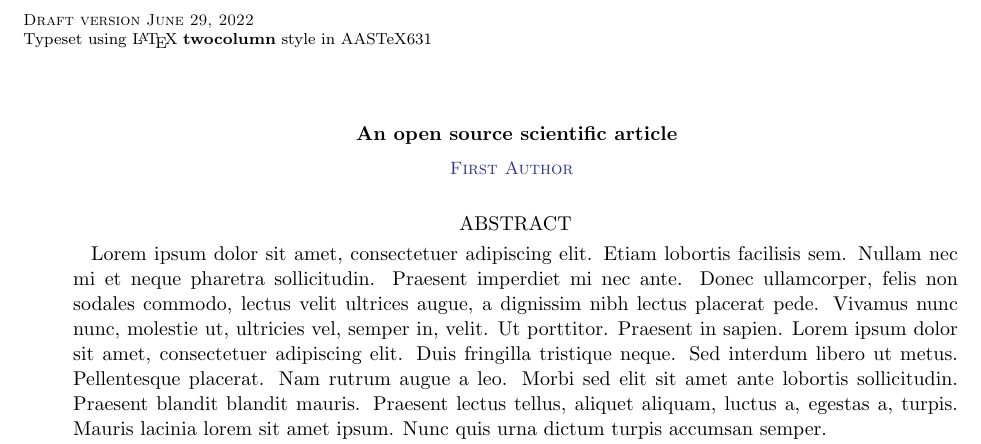
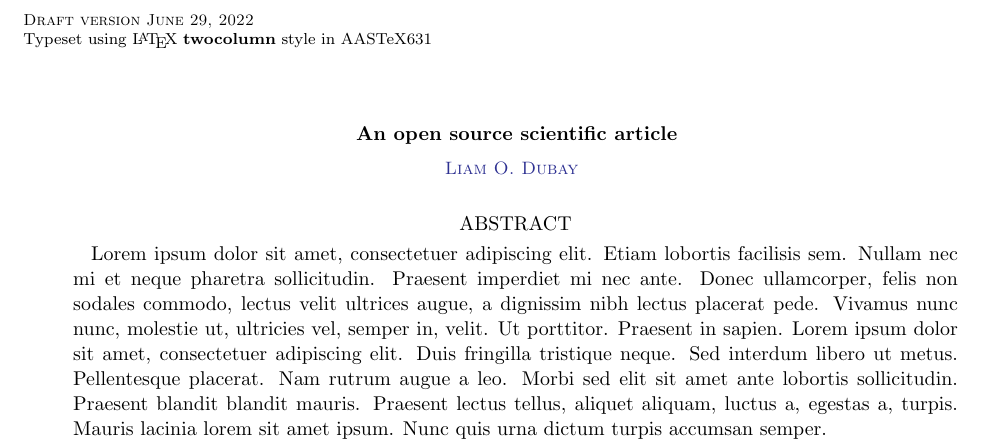
Before and after one commit to lodubay/galactic-dtd, a LaTeX paper (src/tex/ms.tex): part of page 1 of 3, cut so that both start at the same text. Compiled offline with pdfLaTeX; a LaTeX package or settings file that is missing is left out.

Commit message:
[showyourwork] overleaf sync

```diff
--- a/src/tex/ms.tex
+++ b/src/tex/ms.tex
@@ -17,7 +17,7 @@
 \title{An open source scientific article}
 
 % Author list
-\author[0000-0000-0000-0000]{First Author}
+\author[0000-0003-3781-0747]{Liam O. Dubay}
 
 % Abstract with filler text
 \begin{abstract}
```
